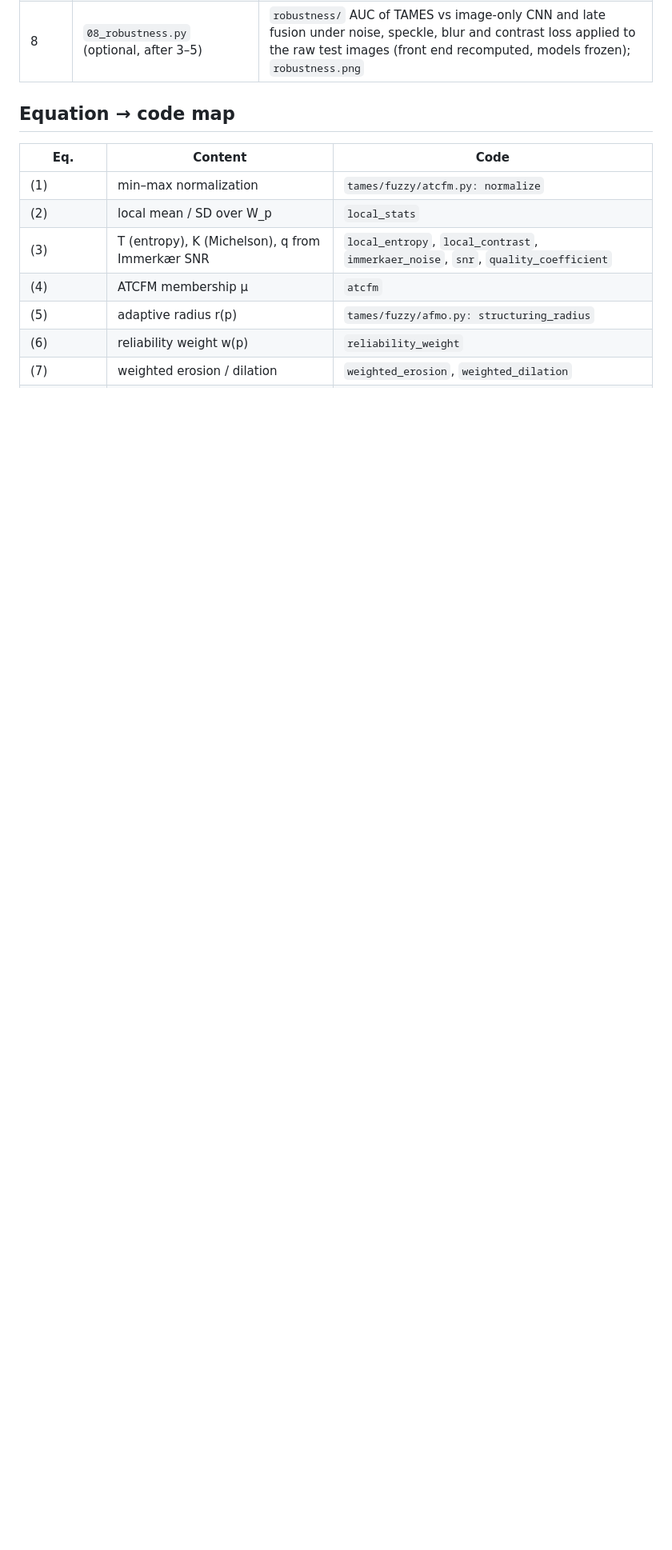
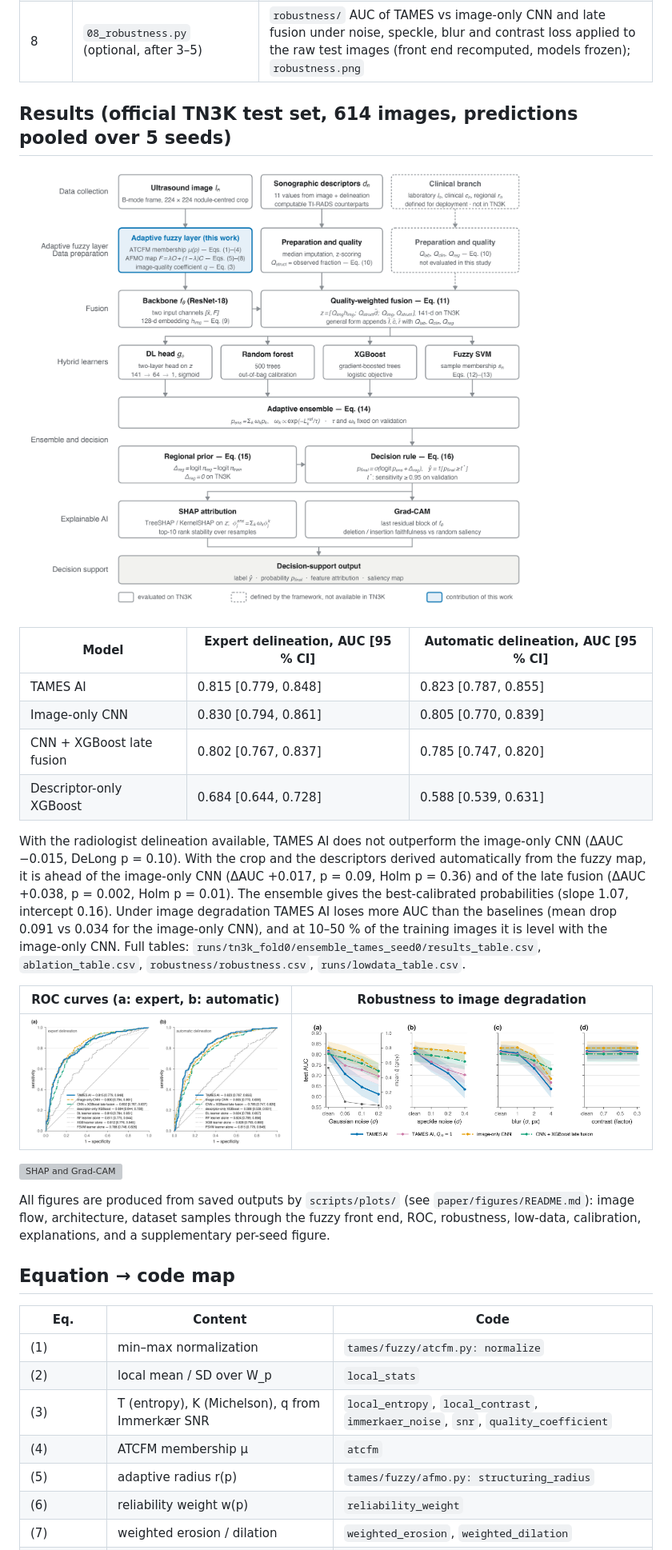
Before and after one commit to Mrkomiljon/tames-ai, a Markdown page: README.md, the part around one of its changes. Shown at 80% size. GitHub-like rendering; blank space fills up the shorter version; grey boxes are pictures that could not be loaded.

Commit message:
README: status, results section with figures, figure and paper pointers
Co-Authored-By: Claude Fable 5.1 <noreply@anthropic.com>

```diff
--- a/README.md
+++ b/README.md
@@ -57,6 +60,36 @@ Or step by step (`--set key=value` overrides any config entry):
 | 7 | `07_explain.py` | `explain_tames_seed0/` SHAP summary + stability, Grad-CAM panel, faithfulness |
 | 9–10 | `09_lowdata.sh`, `10_lowdata_table.py` | low-data experiment: TAMES vs image-only CNN retrained on 10/25/50 % of the training partition (`train_frac`), `runs/lowdata_table.csv`, `lowdata.png` |
 | 8 | `08_robustness.py` (optional, after 3–5) | `robustness/` AUC of TAMES vs image-only CNN and late fusion under noise, speckle, blur and contrast loss applied to the raw test images (front end recomputed, models frozen); `robustness.png` |
+
+## Results (official TN3K test set, 614 images, predictions pooled over 5 seeds)
+
+![Architecture](paper/figures/fig2_architecture.png)
+
+| Model | Expert delineation, AUC [95 % CI] | Automatic delineation, AUC [95 % CI] |
+|---|---|---|
+| TAMES AI | 0.815 [0.779, 0.848] | 0.823 [0.787, 0.855] |
+| Image-only CNN | 0.830 [0.794, 0.861] | 0.805 [0.770, 0.839] |
+| CNN + XGBoost late fusion | 0.802 [0.767, 0.837] | 0.785 [0.747, 0.820] |
+| Descriptor-only XGBoost | 0.684 [0.644, 0.728] | 0.588 [0.539, 0.631] |
+
+With the radiologist delineation available, TAMES AI does not outperform the image-only CNN
+(ΔAUC −0.015, DeLong p = 0.10). With the crop and the descriptors derived automatically from the
+fuzzy map, it is ahead of the image-only CNN (ΔAUC +0.017, p = 0.09, Holm p = 0.36) and of the
+late fusion (ΔAUC +0.038, p = 0.002, Holm p = 0.01). The ensemble gives the best-calibrated
+probabilities (slope 1.07, intercept 0.16). Under image degradation TAMES AI loses more AUC than
+the baselines (mean drop 0.091 vs 0.034 for the image-only CNN), and at 10–50 % of the training
+images it is level with the image-only CNN. Full tables: `runs/tn3k_fold0/ensemble_tames_seed0/results_table.csv`,
+`ablation_table.csv`, `robustness/robustness.csv`, `runs/lowdata_table.csv`.
+
+| ROC curves (a: expert, b: automatic) | Robustness to image degradation |
+|---|---|
+| ![ROC](paper/figures/fig4_roc.png) | ![Robustness](paper/figures/fig5_robustness.png) |
+
+![SHAP and Grad-CAM](paper/figures/fig8_explanations.png)
+
+All figures are produced from saved outputs by `scripts/plots/` (see `paper/figures/README.md`):
+image flow, architecture, dataset samples through the fuzzy front end, ROC, robustness, low-data,
+calibration, explanations, and a supplementary per-seed figure.
 
 ## Equation → code map
 
```
Also changed, not shown: other parts of README.md (+13 -7 lines).
